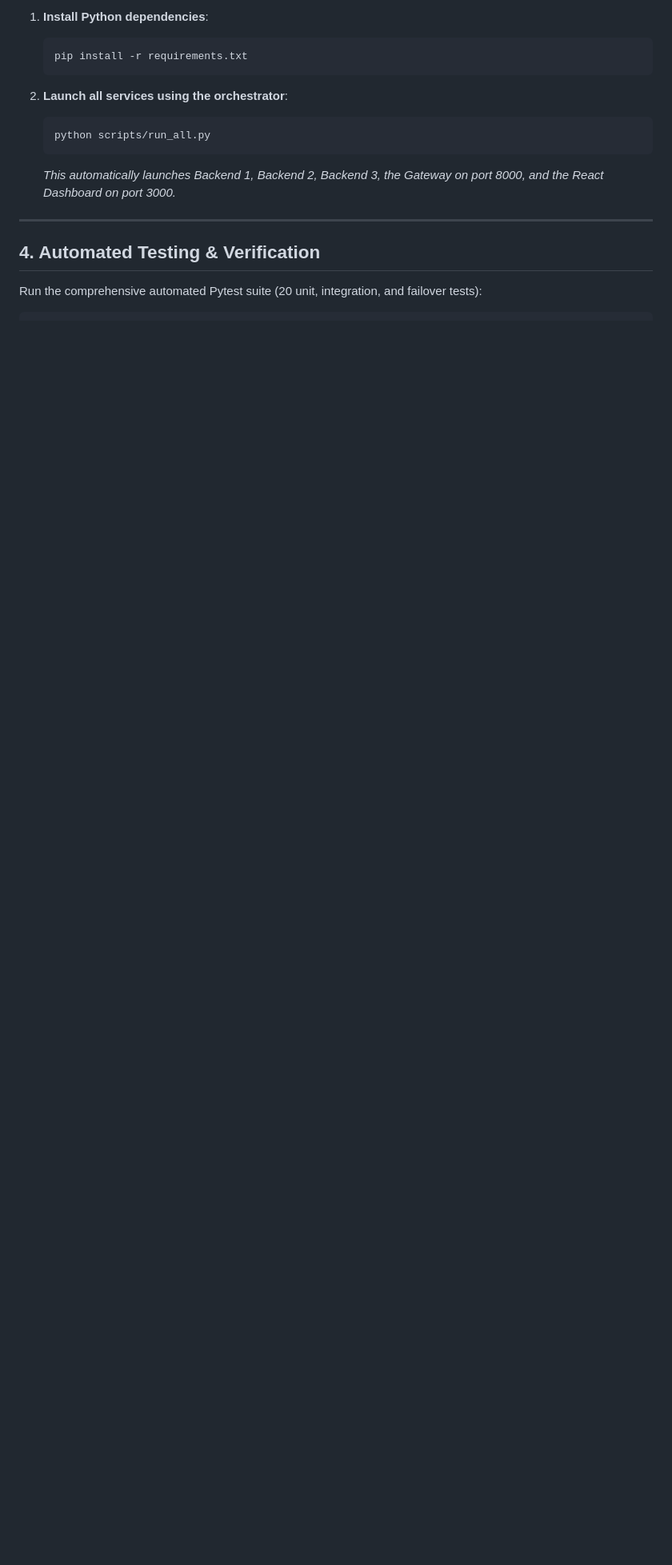
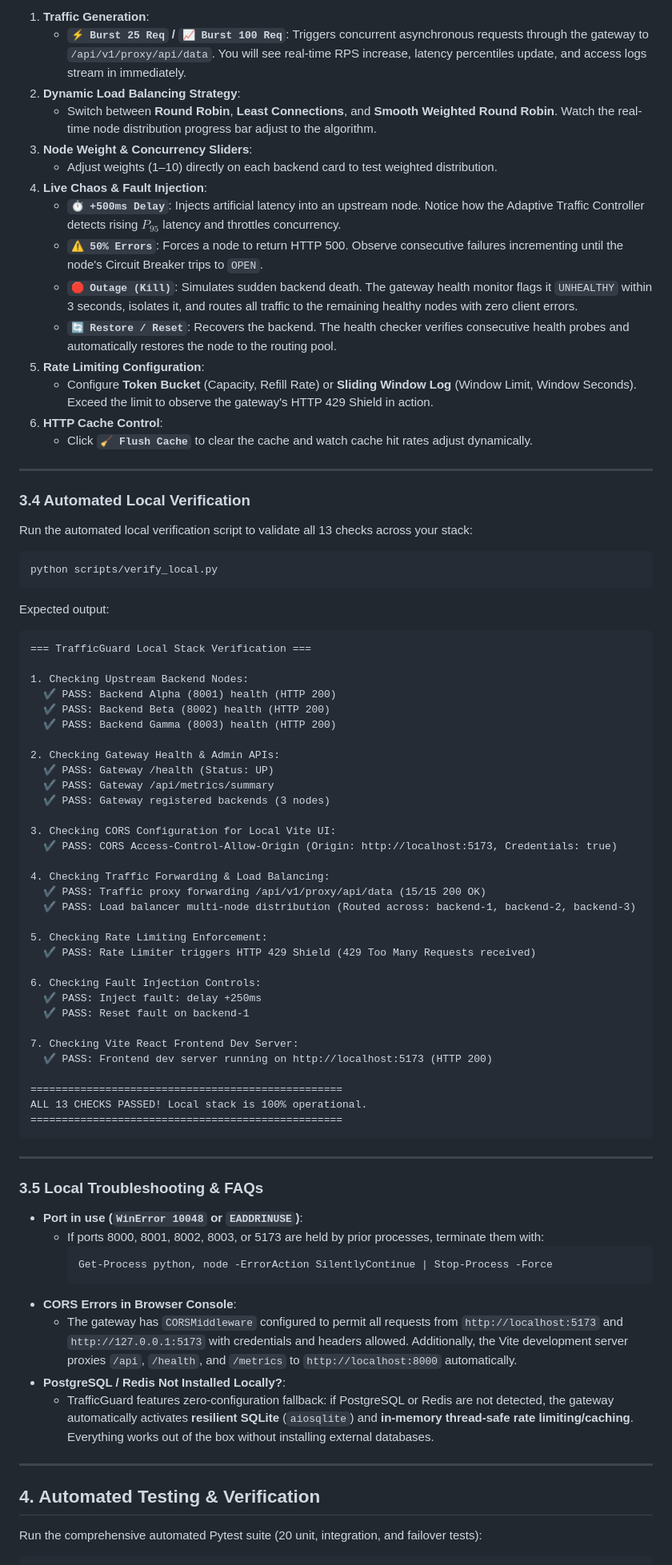
Before and after one commit to THAKURSAHAB9910/TrafficGuard, a Markdown page: README.md, the part around one of its changes. Shown at 80% size. Rendered like a GitHub page; blank space fills up the shorter version.

````diff
--- a/README.md
+++ b/README.md
@@ -121,14 +152,79 @@ You can run TrafficGuard directly using Python and Node:
 
-1. **Install Python dependencies**:
-   ```bash
-   pip install -r requirements.txt
-   ```
+1. **Traffic Generation**:
+   - **`⚡ Burst 25 Req` / `📈 Burst 100 Req`**: Triggers concurrent asynchronous requests through the gateway to `/api/v1/proxy/api/data`. You will see real-time RPS increase, latency percentiles update, and access logs stream in immediately.
+2. **Dynamic Load Balancing Strategy**:
+   - Switch between **Round Robin**, **Least Connections**, and **Smooth Weighted Round Robin**. Watch the real-time node distribution progress bar adjust to the algorithm.
+3. **Node Weight & Concurrency Sliders**:
+   - Adjust weights (1–10) directly on each backend card to test weighted distribution.
+4. **Live Chaos & Fault Injection**:
+   - **`⏱ +500ms Delay`**: Injects artificial latency into an upstream node. Notice how the Adaptive Traffic Controller detects rising $P_{95}$ latency and throttles concurrency.
+   - **`⚠️ 50% Errors`**: Forces a node to return HTTP 500. Observe consecutive failures incrementing until the node's Circuit Breaker trips to `OPEN`.
+   - **`🛑 Outage (Kill)`**: Simulates sudden backend death. The gateway health monitor flags it `UNHEALTHY` within 3 seconds, isolates it, and routes all traffic to the remaining healthy nodes with zero client errors.
+   - **`🔄 Restore / Reset`**: Recovers the backend. The health checker verifies consecutive health probes and automatically restores the node to the routing pool.
+5. **Rate Limiting Configuration**:
+   - Configure **Token Bucket** (Capacity, Refill Rate) or **Sliding Window Log** (Window Limit, Window Seconds). Exceed the limit to observe the gateway's HTTP 429 Shield in action.
+6. **HTTP Cache Control**:
+   - Click **`🧹 Flush Cache`** to clear the cache and watch cache hit rates adjust dynamically.
 
-2. **Launch all services using the orchestrator**:
-   ```bash
-   python scripts/run_all.py
-   ```
-   *This automatically launches Backend 1, Backend 2, Backend 3, the Gateway on port 8000, and the React Dashboard on port 3000.*
+---
+
+### 3.4 Automated Local Verification
+
+Run the automated local verification script to validate all 13 checks across your stack:
+
+```bash
+python scripts/verify_local.py
+```
+
+Expected output:
+```text
+=== TrafficGuard Local Stack Verification ===
+
+1. Checking Upstream Backend Nodes:
+  ✔ PASS: Backend Alpha (8001) health (HTTP 200)
+  ✔ PASS: Backend Beta (8002) health (HTTP 200)
+  ✔ PASS: Backend Gamma (8003) health (HTTP 200)
+
+2. Checking Gateway Health & Admin APIs:
+  ✔ PASS: Gateway /health (Status: UP)
+  ✔ PASS: Gateway /api/metrics/summary
+  ✔ PASS: Gateway registered backends (3 nodes)
+
+3. Checking CORS Configuration for Local Vite UI:
+  ✔ PASS: CORS Access-Control-Allow-Origin (Origin: http://localhost:5173, Credentials: true)
+
+4. Checking Traffic Forwarding & Load Balancing:
+  ✔ PASS: Traffic proxy forwarding /api/v1/proxy/api/data (15/15 200 OK)
+  ✔ PASS: Load balancer multi-node distribution (Routed across: backend-1, backend-2, backend-3)
+
+5. Checking Rate Limiting Enforcement:
+  ✔ PASS: Rate Limiter triggers HTTP 429 Shield (429 Too Many Requests received)
+
+6. Checking Fault Injection Controls:
+  ✔ PASS: Inject fault: delay +250ms
+  ✔ PASS: Reset fault on backend-1
+
+7. Checking Vite React Frontend Dev Server:
+  ✔ PASS: Frontend dev server running on http://localhost:5173 (HTTP 200)
+
+==================================================
+ALL 13 CHECKS PASSED! Local stack is 100% operational.
+==================================================
+```
+
+---
+
+### 3.5 Local Troubleshooting & FAQs
+
+- **Port in use (`WinError 10048` or `EADDRINUSE`)**:
+  - If ports 8000, 8001, 8002, 8003, or 5173 are held by prior processes, terminate them with:
+    ```powershell
+    Get-Process python, node -ErrorAction SilentlyContinue | Stop-Process -Force
+    ```
+- **CORS Errors in Browser Console**:
+  - The gateway has `CORSMiddleware` configured to permit all requests from `http://localhost:5173` and `http://127.0.0.1:5173` with credentials and headers allowed. Additionally, the Vite development server proxies `/api`, `/health`, and `/metrics` to `http://localhost:8000` automatically.
+- **PostgreSQL / Redis Not Installed Locally?**:
+  - TrafficGuard features zero-configuration fallback: if PostgreSQL or Redis are not detected, the gateway automatically activates **resilient SQLite** (`aiosqlite`) and **in-memory thread-safe rate limiting/caching**. Everything works out of the box without installing external databases.
 
 ---
 
````
Also changed, not shown: other parts of README.md (+43 -12 lines), assets/local-dashboard-preview.png (added), 11 other files.
